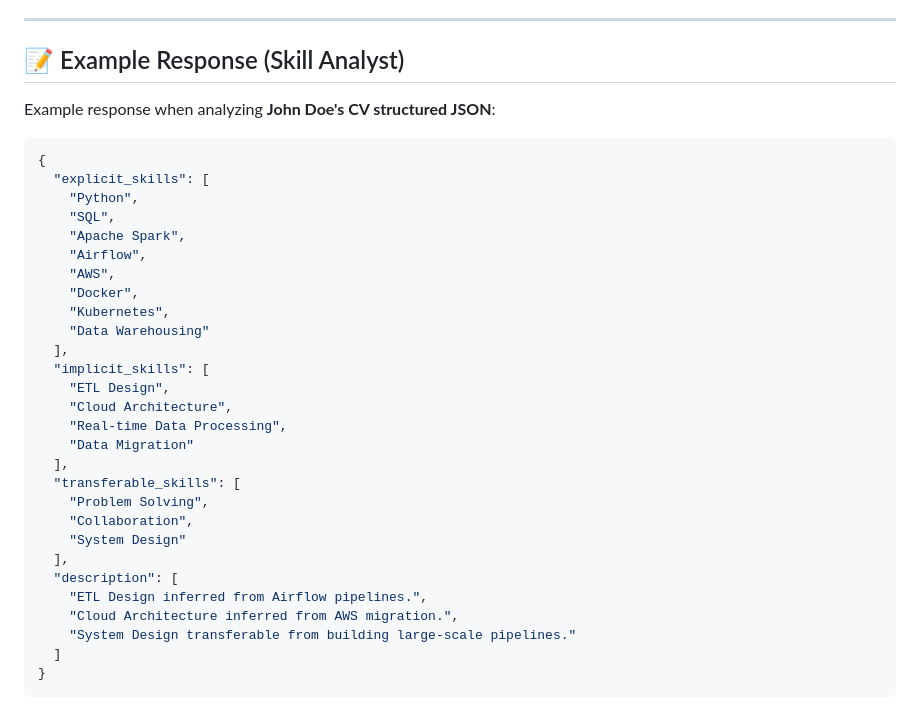
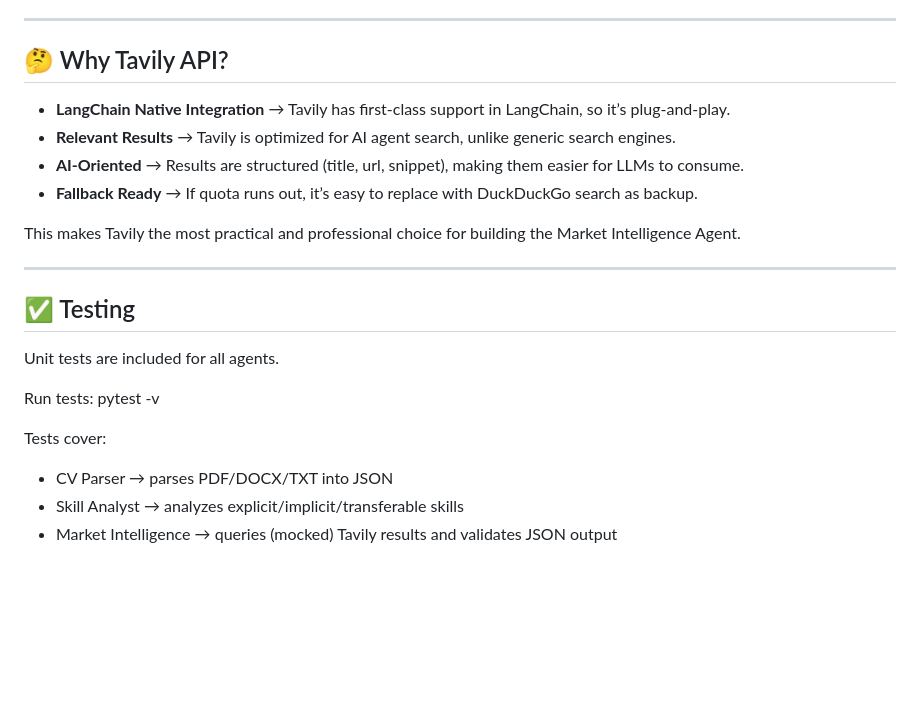
Before and after one commit to akarkode/sprout, a Markdown page: README.md, the part around one of its changes. Rendered like a GitHub page; blank space fills up the shorter version.

````diff
--- a/README.md
+++ b/README.md
@@ -160,34 +119,22 @@ Example response when parsing **John Doe's CV**:
 ---
 
-## 📝 Example Response (Skill Analyst)
-Example response when analyzing **John Doe's CV structured JSON**:
-```json
-{
-  "explicit_skills": [
-    "Python",
-    "SQL",
-    "Apache Spark",
-    "Airflow",
-    "AWS",
-    "Docker",
-    "Kubernetes",
-    "Data Warehousing"
-  ],
-  "implicit_skills": [
-    "ETL Design",
-    "Cloud Architecture",
-    "Real-time Data Processing",
-    "Data Migration"
-  ],
-  "transferable_skills": [
-    "Problem Solving",
-    "Collaboration",
-    "System Design"
-  ],
-  "description": [
-    "ETL Design inferred from Airflow pipelines.",
-    "Cloud Architecture inferred from AWS migration.",
-    "System Design transferable from building large-scale pipelines."
-  ]
-}
-```
+## 🤔 Why Tavily API?
+- **LangChain Native Integration** → Tavily has first-class support in LangChain, so it’s plug-and-play.
+- **Relevant Results** → Tavily is optimized for AI agent search, unlike generic search engines.
+- **AI-Oriented** → Results are structured (title, url, snippet), making them easier for LLMs to consume.
+- **Fallback Ready** → If quota runs out, it’s easy to replace with DuckDuckGo search as backup.
+
+This makes Tavily the most practical and professional choice for building the Market Intelligence Agent.
+
+---
+
+## ✅ Testing
+Unit tests are included for all agents.
+
+Run tests:
+   pytest -v
+
+Tests cover:
+- CV Parser → parses PDF/DOCX/TXT into JSON
+- Skill Analyst → analyzes explicit/implicit/transferable skills
+- Market Intelligence → queries (mocked) Tavily results and validates JSON output
````
Also changed, not shown: other parts of README.md (+47 -88 lines).
